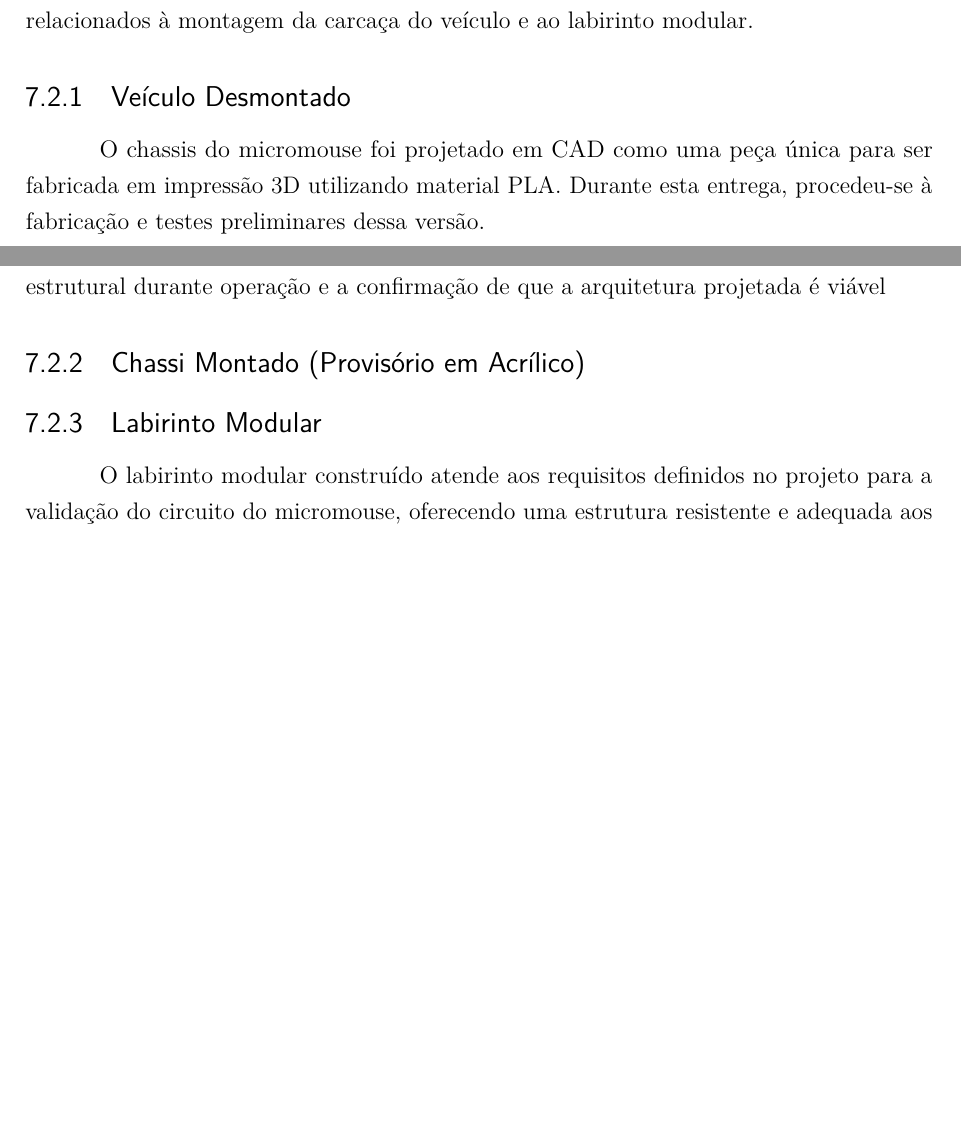
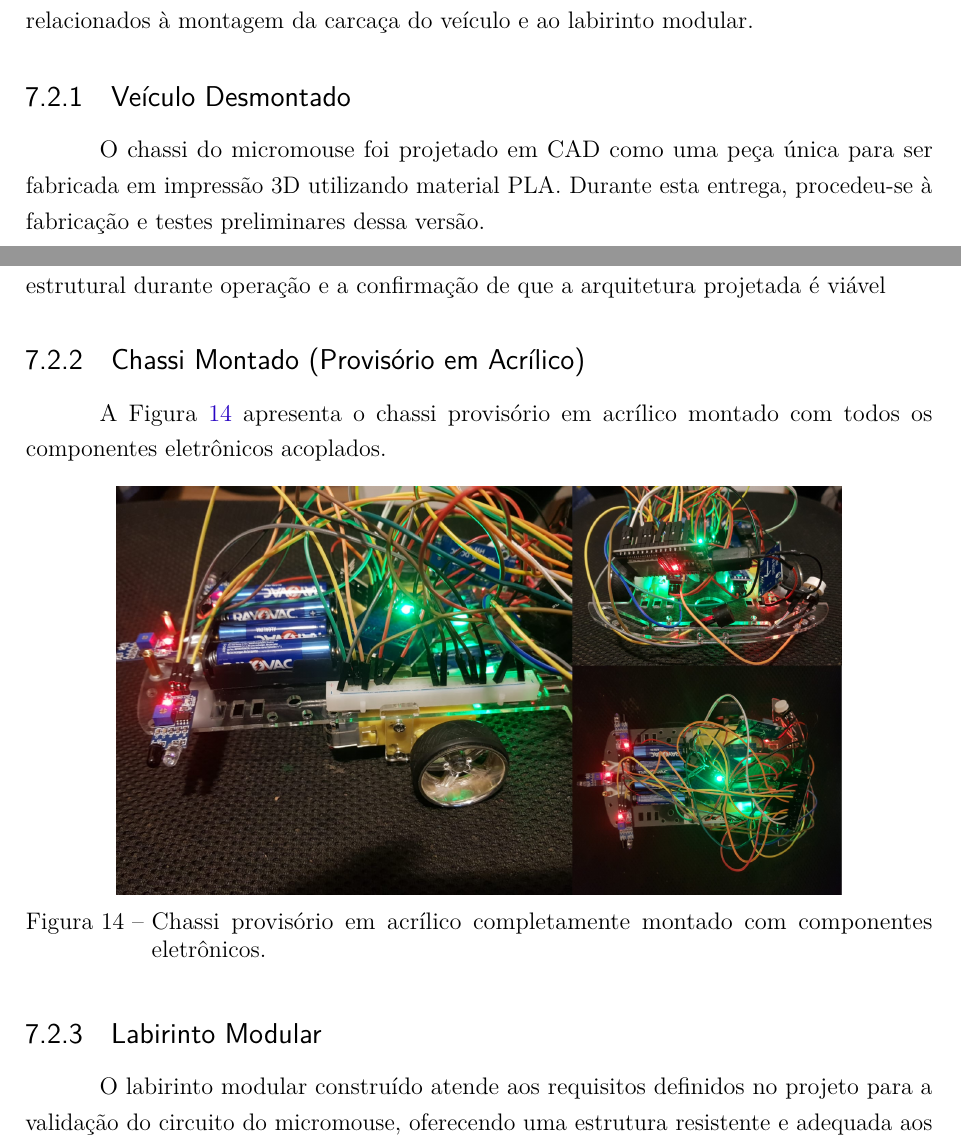
Before and after one commit to fcte-pi1/2026_1_PI1_Grupo01_Juliana, a LaTeX thesis (docs/relatorio/relatorio.tex, which reads docs/relatorio/editaveis/09_resultados.tex): two parts of pages 50 and 52 of 72 before the commit and two parts of pages 51 and 53 of 74 after it, joined at a grey line, cut so that both start at the same text, the shorter picture padded with empty space. Compiled offline with pdfLaTeX.

Commit message:
docs: adiciona chassi em acrilico montado em testes

```diff
--- a/docs/relatorio/editaveis/09_resultados.tex
+++ b/docs/relatorio/editaveis/09_resultados.tex
@@ -26,7 +26,7 @@ Esta seção apresenta os testes realizados para verificar se a estrutura mecân
 
 \subsection{Veículo Desmontado}
 
-O chassis do micromouse foi projetado em CAD como uma peça única para ser fabricada em impressão 3D utilizando material PLA. Durante esta entrega, procedeu-se à fabricação e testes preliminares dessa versão.
+O chassi do micromouse foi projetado em CAD como uma peça única para ser fabricada em impressão 3D utilizando material PLA. Durante esta entrega, procedeu-se à fabricação e testes preliminares dessa versão.
 
 \begin{figure}[H]
     \centering
@@ -56,14 +56,14 @@ Visando não comprometer a validação dos testes de montagem, conformidade e fu
 
 \subsection{Chassi Montado (Provisório em Acrílico)}
 
-% A Figura \ref{fig:chassi_montado_acrilico} apresenta o chassi provisório em acrílico montado com todos os componentes eletrônicos acoplados.
+A Figura \ref{fig:chassi_montado_acrilico} apresenta o chassi provisório em acrílico montado com todos os componentes eletrônicos acoplados.
 
-% \begin{figure}[H]
-%     \centering
-%     \includegraphics[width=0.8\linewidth]{figuras/chassi_montado.jpeg}
-%     \caption{Chassi provisório em acrílico completamente montado com componentes eletrônicos.}
-%     \label{fig:chassi_montado_acrilico}
-% \end{figure}
+\begin{figure}[H]
+    \centering
+    \includegraphics[width=0.8\linewidth]{figuras/chassi_montado.png}
+    \caption{Chassi provisório em acrílico completamente montado com componentes eletrônicos.}
+    \label{fig:chassi_montado_acrilico}
+\end{figure}
 
 \subsection{Labirinto Modular}
 O labirinto modular construído atende aos requisitos definidos no projeto para a validação do circuito do micromouse, oferecendo uma estrutura resistente e adequada aos ensaios de navegação do robô. Fabricado em madeira, o conjunto apresentou boa rigidez mecânica e respeitou as especificações dimensionais previstas, com células de $18\text{ cm}$ de lado, paredes de $5\text{ cm}$ de altura e $1{,}2\text{ cm}$ de espessura, totalizando uma área de $72\text{ cm} \times 72\text{ cm}$ em conformidade com o modelo projetado.
```
Also changed, not shown: docs/relatorio/figuras/chassi_montado.png (added).
